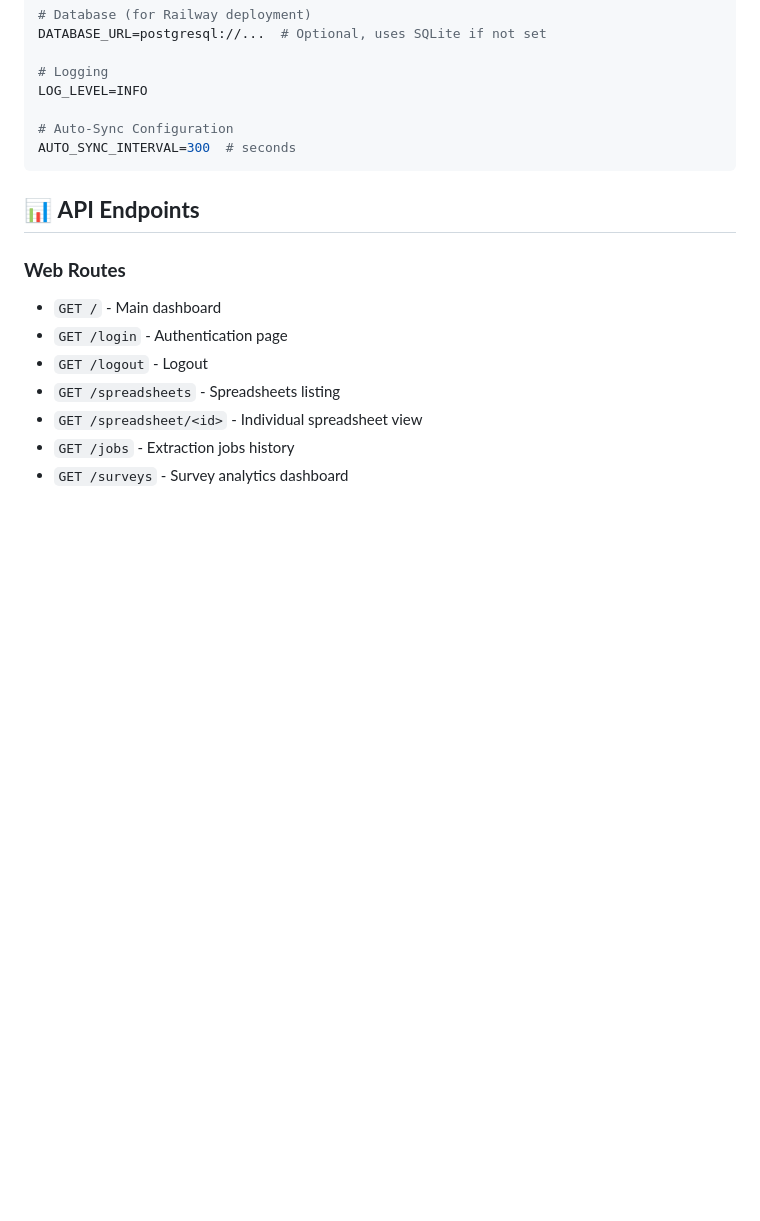
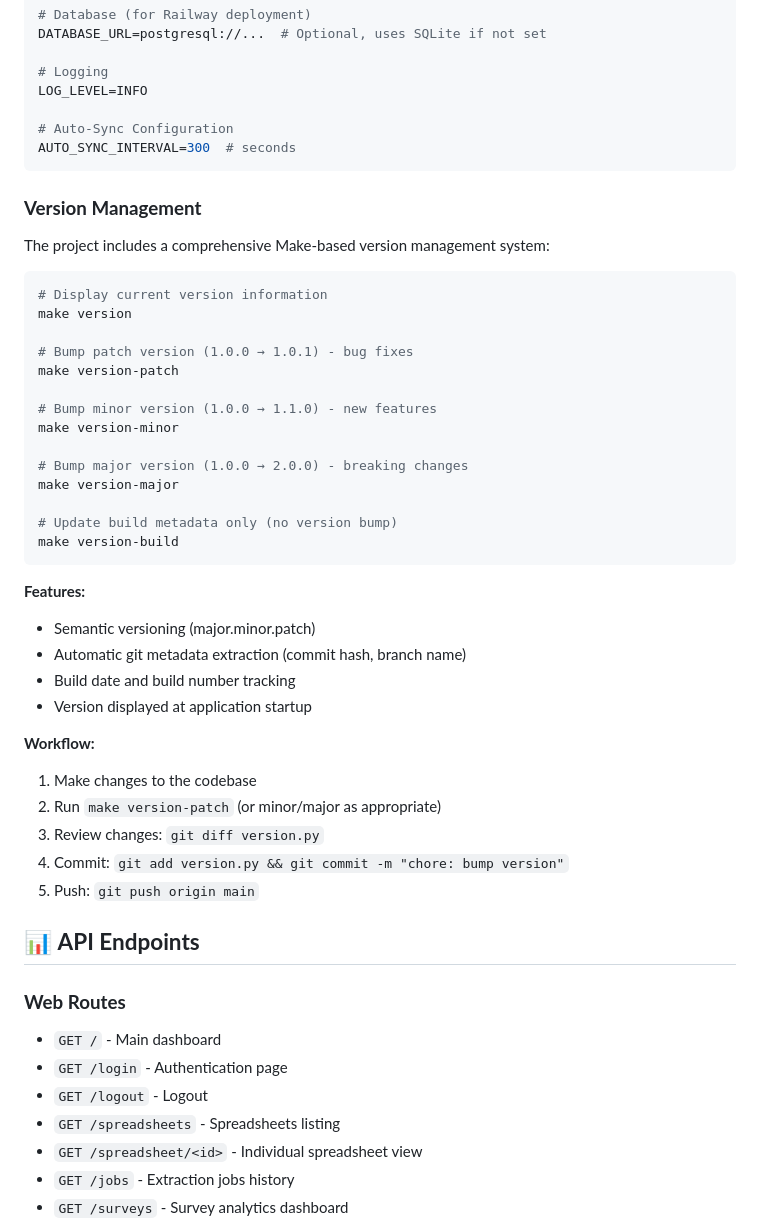
Before and after one commit to bobmatnyc/jjf-survey-analytics, a Markdown page: README.md, the part around the change. Rendered like a GitHub page; blank space fills up the shorter version.

````diff
--- a/README.md
+++ b/README.md
@@ -302,6 +302,40 @@ LOG_LEVEL=INFO
 AUTO_SYNC_INTERVAL=300  # seconds
 ```
 
+### **Version Management**
+
+The project includes a comprehensive Make-based version management system:
+
+```bash
+# Display current version information
+make version
+
+# Bump patch version (1.0.0 → 1.0.1) - bug fixes
+make version-patch
+
+# Bump minor version (1.0.0 → 1.1.0) - new features
+make version-minor
+
+# Bump major version (1.0.0 → 2.0.0) - breaking changes
+make version-major
+
+# Update build metadata only (no version bump)
+make version-build
+```
+
+**Features:**
+- Semantic versioning (major.minor.patch)
+- Automatic git metadata extraction (commit hash, branch name)
+- Build date and build number tracking
+- Version displayed at application startup
+
+**Workflow:**
+1. Make changes to the codebase
+2. Run `make version-patch` (or minor/major as appropriate)
+3. Review changes: `git diff version.py`
+4. Commit: `git add version.py && git commit -m "chore: bump version"`
+5. Push: `git push origin main`
+
 ## 📊 **API Endpoints**
 
 ### **Web Routes**
````
Also changed, not shown: CLAUDE.md (+23 -1 lines).
